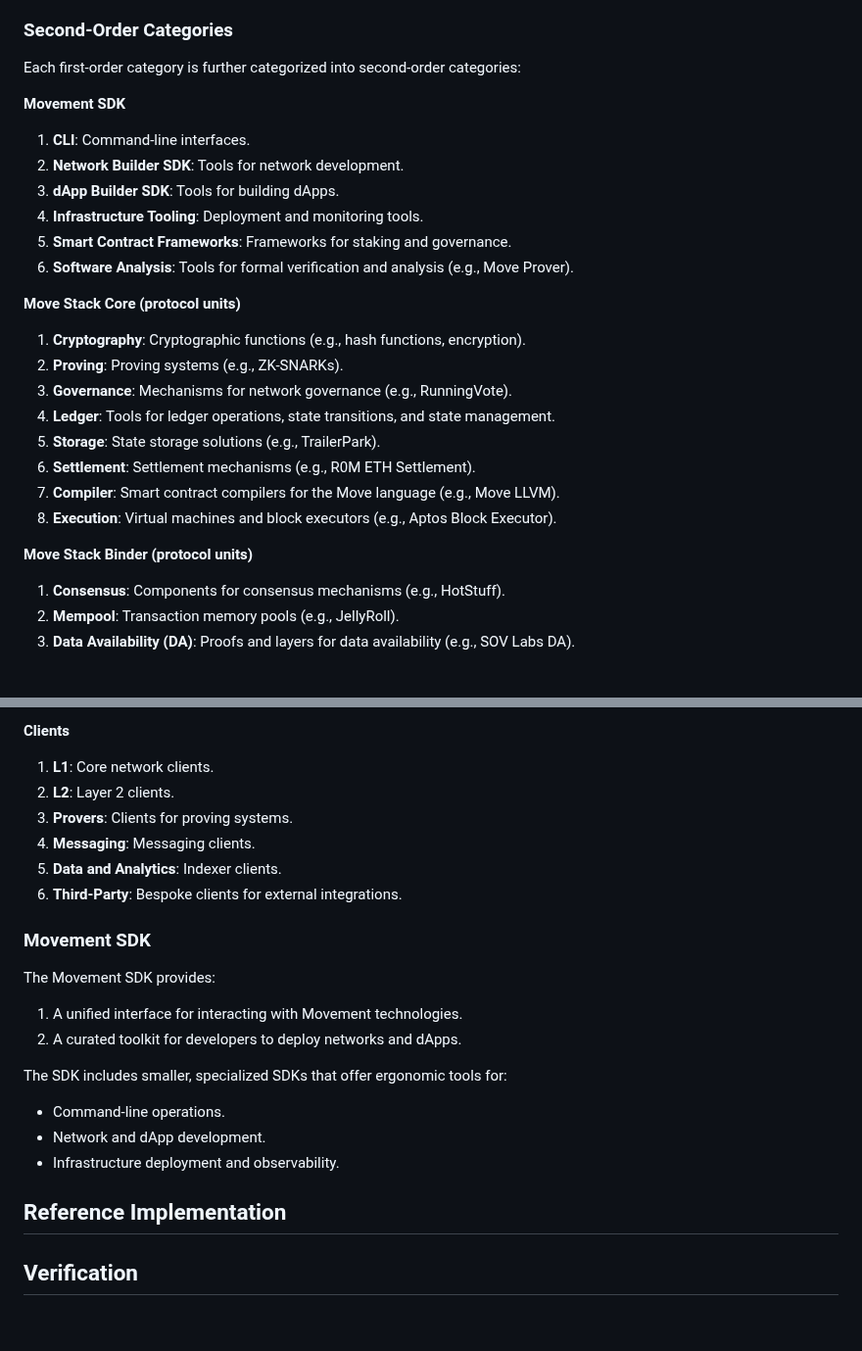
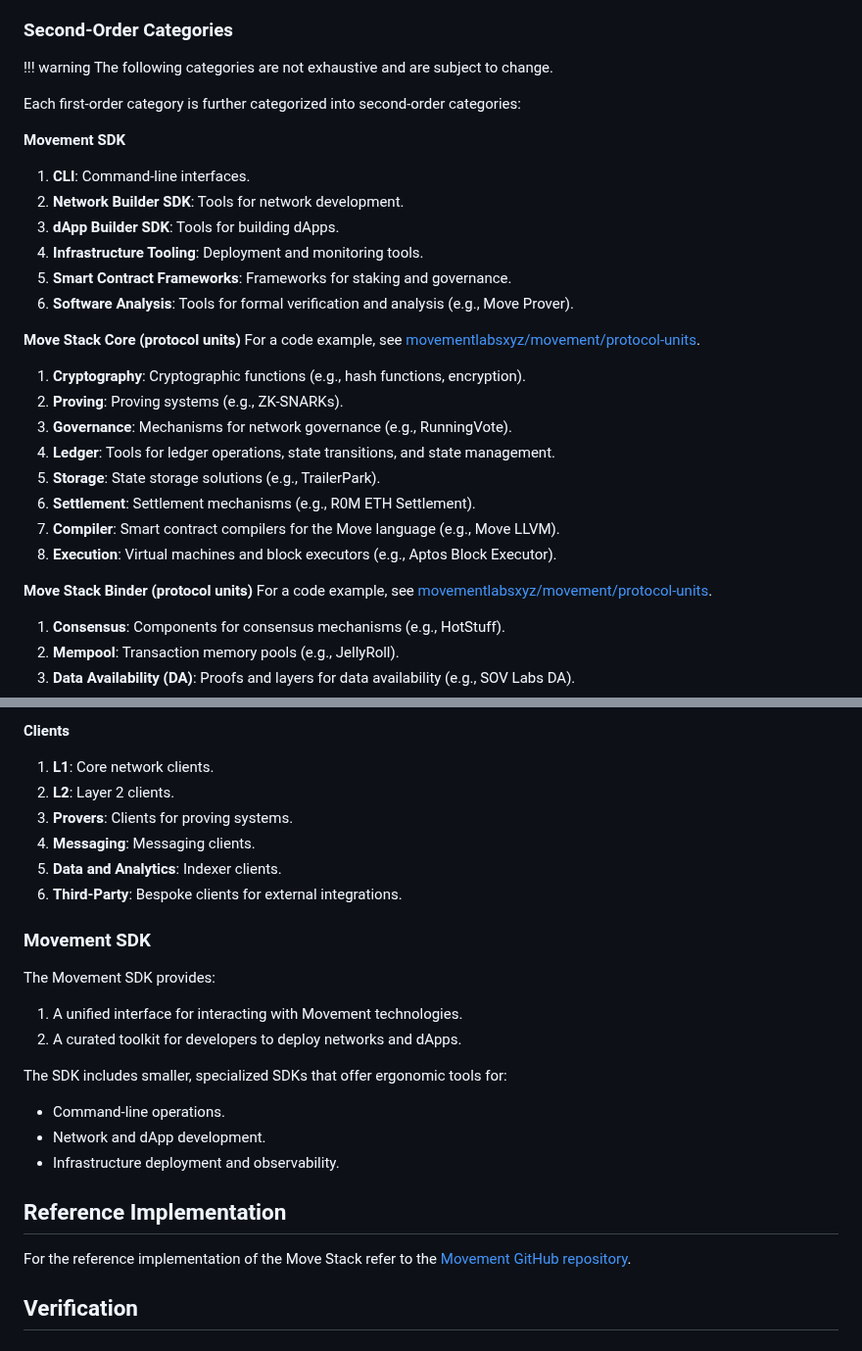
Before and after one commit to movementlabsxyz/MIP, a Markdown page: MIP/mip-92/README.md, 2 parts joined by grey strips. Shown at 98% size. Rendered like a GitHub page; blank space fills up the shorter version.

Commit message:
add links

```diff
--- a/MIP/mip-92/README.md
+++ b/MIP/mip-92/README.md
@@ -139,6 +136,8 @@ flowchart TD
 
 ### Second-Order Categories
 
+!!! warning The following categories are not exhaustive and are subject to change.
+
 Each first-order category is further categorized into second-order categories:
 
 **Movement SDK**
@@ -151,6 +150,7 @@ Each first-order category is further categorized into second-order categories:
 1. **Software Analysis**: Tools for formal verification and analysis (e.g., Move Prover).
 
 **Move Stack Core (protocol units)**
+For a code example, see [movementlabsxyz/movement/protocol-units](https://github.com/movementlabsxyz/movement/tree/main/protocol-units).
 
 1. **Cryptography**: Cryptographic functions (e.g., hash functions, encryption).
 1. **Proving**: Proving systems (e.g., ZK-SNARKs).
@@ -162,6 +162,7 @@ Each first-order category is further categorized into second-order categories:
 1. **Execution**: Virtual machines and block executors (e.g., Aptos Block Executor).
 
 **Move Stack Binder (protocol units)**
+For a code example, see [movementlabsxyz/movement/protocol-units](https://github.com/movementlabsxyz/movement/tree/main/protocol-units).
 
 1. **Consensus**: Components for consensus mechanisms (e.g., HotStuff).
 1. **Mempool**: Transaction memory pools (e.g., JellyRoll).
@@ -182,18 +183,18 @@ Each first-order category is further categorized into second-order categories:
 **Clients**
 
 1. **L1**: Core network clients.
-2. **L2**: Layer 2 clients.
-3. **Provers**: Clients for proving systems.
-4. **Messaging**: Messaging clients.
-5. **Data and Analytics**: Indexer clients.
-6. **Third-Party**: Bespoke clients for external integrations.
+1. **L2**: Layer 2 clients.
+1. **Provers**: Clients for proving systems.
+1. **Messaging**: Messaging clients.
+1. **Data and Analytics**: Indexer clients.
+1. **Third-Party**: Bespoke clients for external integrations.
 
 ### Movement SDK
 
 The Movement SDK provides:
 
 1. A unified interface for interacting with Movement technologies.
-2. A curated toolkit for developers to deploy networks and dApps.
+1. A curated toolkit for developers to deploy networks and dApps.
 
 The SDK includes smaller, specialized SDKs that offer ergonomic tools for:
 
@@ -204,6 +205,8 @@ The SDK includes smaller, specialized SDKs that offer ergonomic tools for:
 
 
 ## Reference Implementation
+
+For the reference implementation of the Move Stack refer to the [Movement GitHub repository](https://github.com/movementlabsxyz).
 
 ## Verification
 
```
Also changed, not shown: other parts of MIP/mip-92/README.md (+0 -3 lines).
